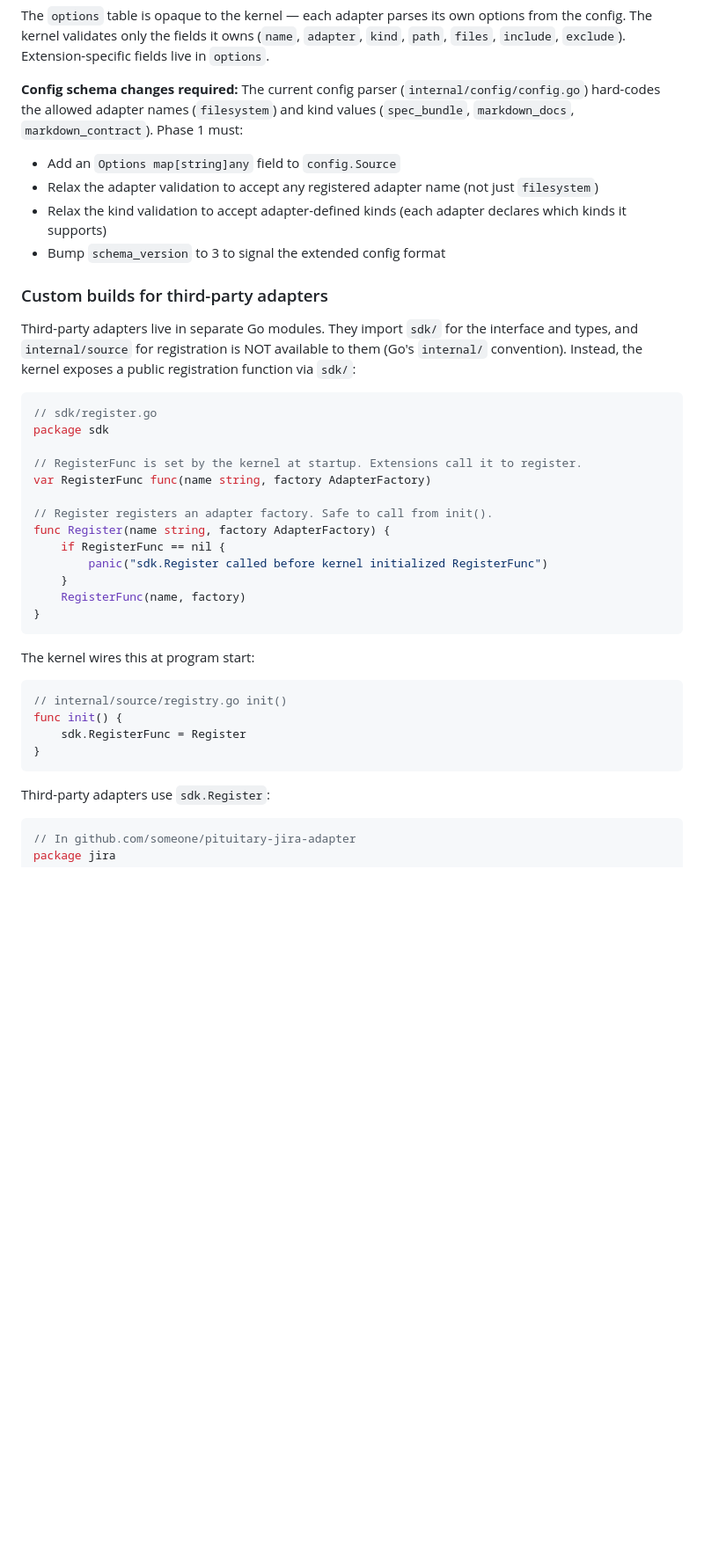
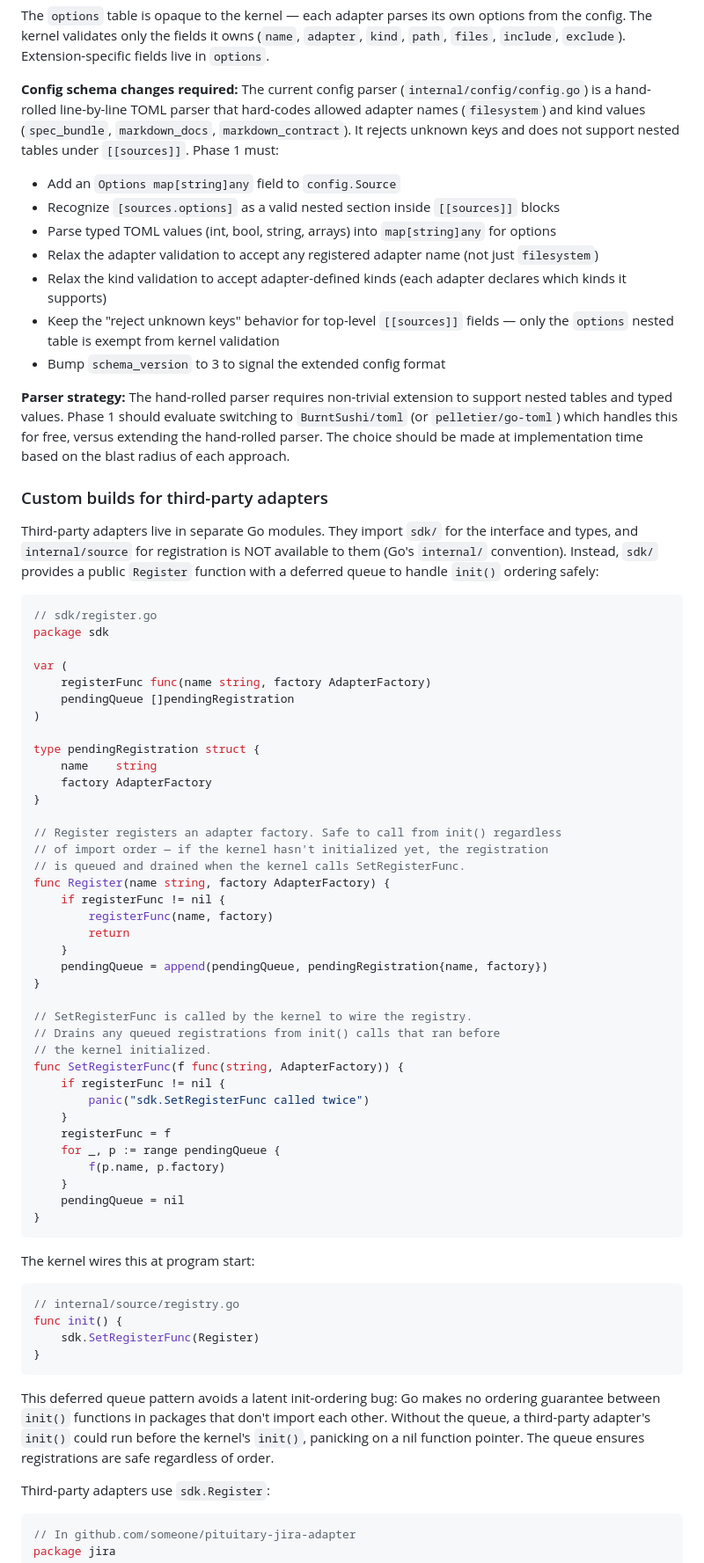
Before and after one commit to dusk-network/pituitary, a Markdown page: docs/rfcs/0002-kernel-extension-adapter-architecture.md, the part around one of its changes. Shown at 88% size. Drawn GitHub-style; blank space fills up the shorter version.

Commit message:
Address Claude review: init ordering, config parser scope, sdk/ stability
Fixes all findings from Claude's architectural review:

- RegisterFunc replaced with deferred queue pattern to handle
  init() ordering safely for third-party adapters
- Load signature inconsistency fixed (2-arg SourceConfig, not 3-arg)
- Config parser scope explicitly documented: hand-rolled parser needs
  nested table support, evaluate BurntSushi/toml vs extension
- SpecRecord placement: type aliases in internal/model for backward compat
- sdk/ stability boundary documented (one-method interface, deprecation path)
- CI enforcement mechanism specified (grep check in make vet)
- Credential management promoted from open question to guardrail 7

Co-Authored-By: Claude Opus 4.6 (1M context) <noreply@anthropic.com>

````diff
--- a/docs/rfcs/0002-kernel-extension-adapter-architecture.md
+++ b/docs/rfcs/0002-kernel-extension-adapter-architecture.md
@@ -231,41 +242,72 @@ state = "open"
 
 The `options` table is opaque to the kernel — each adapter parses its own options from the config. The kernel validates only the fields it owns (`name`, `adapter`, `kind`, `path`, `files`, `include`, `exclude`). Extension-specific fields live in `options`.
 
-**Config schema changes required:** The current config parser (`internal/config/config.go`) hard-codes the allowed adapter names (`filesystem`) and kind values (`spec_bundle`, `markdown_docs`, `markdown_contract`). Phase 1 must:
+**Config schema changes required:** The current config parser (`internal/config/config.go`) is a hand-rolled line-by-line TOML parser that hard-codes allowed adapter names (`filesystem`) and kind values (`spec_bundle`, `markdown_docs`, `markdown_contract`). It rejects unknown keys and does not support nested tables under `[[sources]]`. Phase 1 must:
 
 - Add an `Options map[string]any` field to `config.Source`
+- Recognize `[sources.options]` as a valid nested section inside `[[sources]]` blocks
+- Parse typed TOML values (int, bool, string, arrays) into `map[string]any` for options
 - Relax the adapter validation to accept any registered adapter name (not just `filesystem`)
 - Relax the kind validation to accept adapter-defined kinds (each adapter declares which kinds it supports)
+- Keep the "reject unknown keys" behavior for top-level `[[sources]]` fields — only the `options` nested table is exempt from kernel validation
 - Bump `schema_version` to 3 to signal the extended config format
+
+**Parser strategy:** The hand-rolled parser requires non-trivial extension to support nested tables and typed values. Phase 1 should evaluate switching to `BurntSushi/toml` (or `pelletier/go-toml`) which handles this for free, versus extending the hand-rolled parser. The choice should be made at implementation time based on the blast radius of each approach.
 
 ### Custom builds for third-party adapters
 
-Third-party adapters live in separate Go modules. They import `sdk/` for the interface and types, and `internal/source` for registration is NOT available to them (Go's `internal/` convention). Instead, the kernel exposes a public registration function via `sdk/`:
+Third-party adapters live in separate Go modules. They import `sdk/` for the interface and types, and `internal/source` for registration is NOT available to them (Go's `internal/` convention). Instead, `sdk/` provides a public `Register` function with a deferred queue to handle `init()` ordering safely:
 
 ```go
 // sdk/register.go
 package sdk
 
-// RegisterFunc is set by the kernel at startup. Extensions call it to register.
-var RegisterFunc func(name string, factory AdapterFactory)
+var (
+    registerFunc func(name string, factory AdapterFactory)
+    pendingQueue []pendingRegistration
+)
 
-// Register registers an adapter factory. Safe to call from init().
+type pendingRegistration struct {
+    name    string
+    factory AdapterFactory
+}
+
+// Register registers an adapter factory. Safe to call from init() regardless
+// of import order — if the kernel hasn't initialized yet, the registration
+// is queued and drained when the kernel calls SetRegisterFunc.
 func Register(name string, factory AdapterFactory) {
-    if RegisterFunc == nil {
-        panic("sdk.Register called before kernel initialized RegisterFunc")
+    if registerFunc != nil {
+        registerFunc(name, factory)
+        return
     }
-    RegisterFunc(name, factory)
+    pendingQueue = append(pendingQueue, pendingRegistration{name, factory})
+}
+
+// SetRegisterFunc is called by the kernel to wire the registry.
+// Drains any queued registrations from init() calls that ran before
+// the kernel initialized.
+func SetRegisterFunc(f func(string, AdapterFactory)) {
+    if registerFunc != nil {
+        panic("sdk.SetRegisterFunc called twice")
+    }
+    registerFunc = f
+    for _, p := range pendingQueue {
+        f(p.name, p.factory)
+    }
+    pendingQueue = nil
 }
 ```
 
 The kernel wires this at program start:
 
 ```go
-// internal/source/registry.go init()
+// internal/source/registry.go
 func init() {
-    sdk.RegisterFunc = Register
+    sdk.SetRegisterFunc(Register)
 }
 ```
+
+This deferred queue pattern avoids a latent init-ordering bug: Go makes no ordering guarantee between `init()` functions in packages that don't import each other. Without the queue, a third-party adapter's `init()` could run before the kernel's `init()`, panicking on a nil function pointer. The queue ensures registrations are safe regardless of order.
 
 Third-party adapters use `sdk.Register`:
 
````
Also changed, not shown: other parts of docs/rfcs/0002-kernel-extension-adapter-architecture.md (+15 -2 lines).
